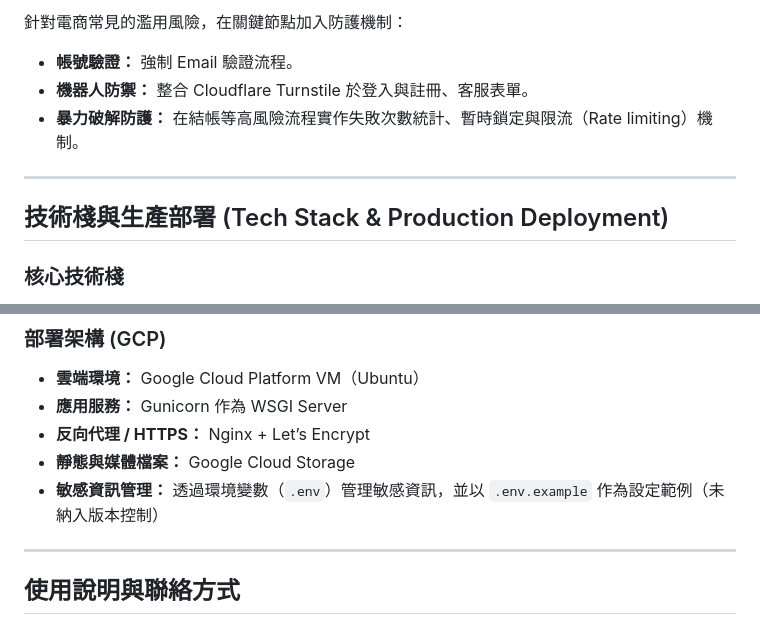
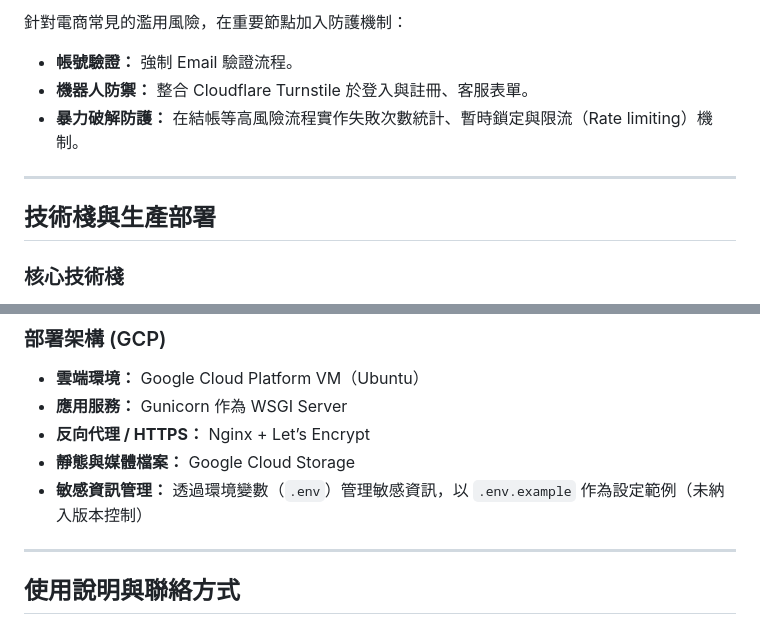
Before and after one commit to a02839164/ecommerce-django, a Markdown page: README.md, 2 parts joined by grey strips. Drawn GitHub-style.

```diff
--- a/README.md
+++ b/README.md
@@ -71,12 +71,12 @@
 
-針對電商常見的濫用風險，在關鍵節點加入防護機制：
+針對電商常見的濫用風險，在重要節點加入防護機制：
 * **帳號驗證：** 強制 Email 驗證流程。
 * **機器人防禦：** 整合 Cloudflare Turnstile 於登入與註冊、客服表單。
 * **暴力破解防護：** 在結帳等高風險流程實作失敗次數統計、暫時鎖定與限流（Rate limiting）機制。
 
 ---
 
-## 技術棧與生產部署 (Tech Stack & Production Deployment)
+## 技術棧與生產部署
 
 ### 核心技術棧
 * **後端框架：** Django 5.x, Python 3.10+
@@ -92,7 +92,7 @@
 * **應用服務：** Gunicorn 作為 WSGI Server
 * **反向代理 / HTTPS：** Nginx + Let’s Encrypt
 * **靜態與媒體檔案：** Google Cloud Storage
-* **敏感資訊管理：** 透過環境變數（`.env`）管理敏感資訊，並以 `.env.example` 作為設定範例（未納入版本控制）
+* **敏感資訊管理：** 透過環境變數（`.env`）管理敏感資訊，以 `.env.example` 作為設定範例（未納入版本控制）
 
 ---
 
```
Also changed, not shown: other parts of README.md (+16 -15 lines).
